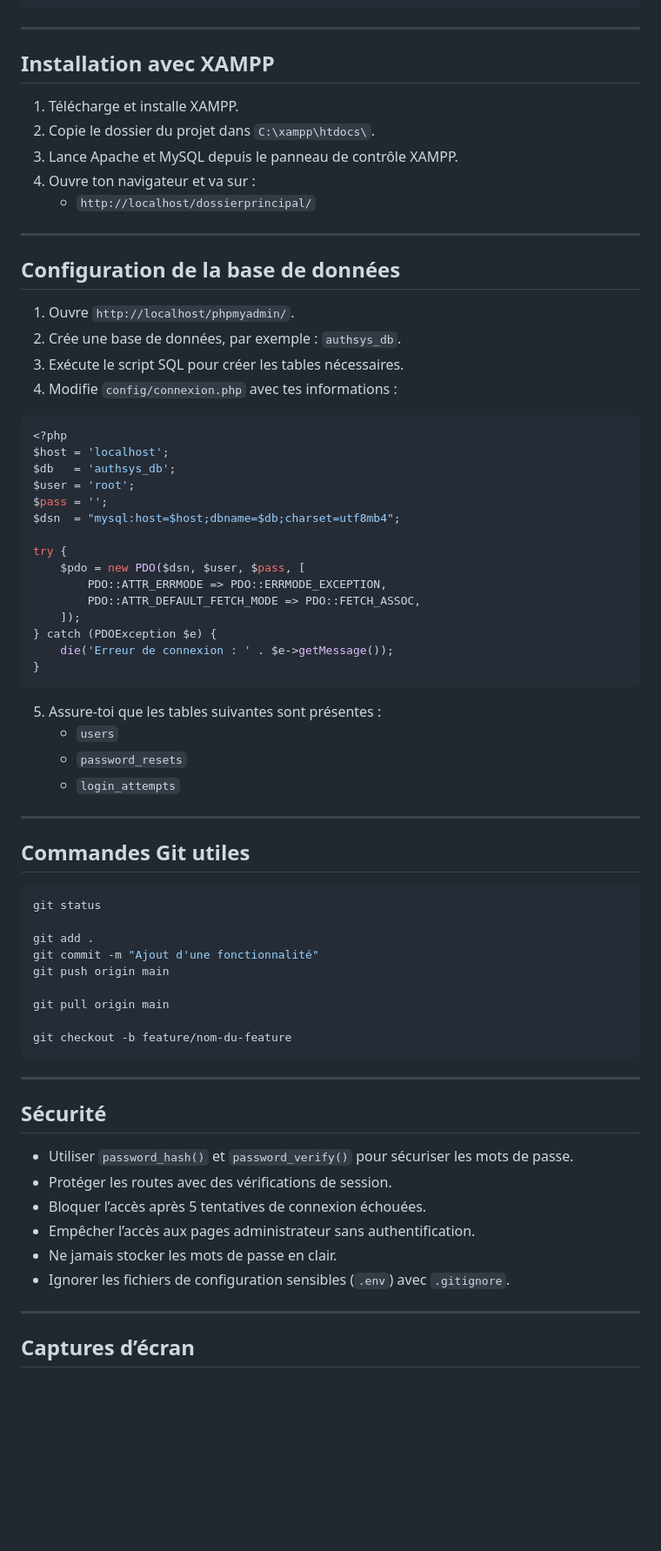
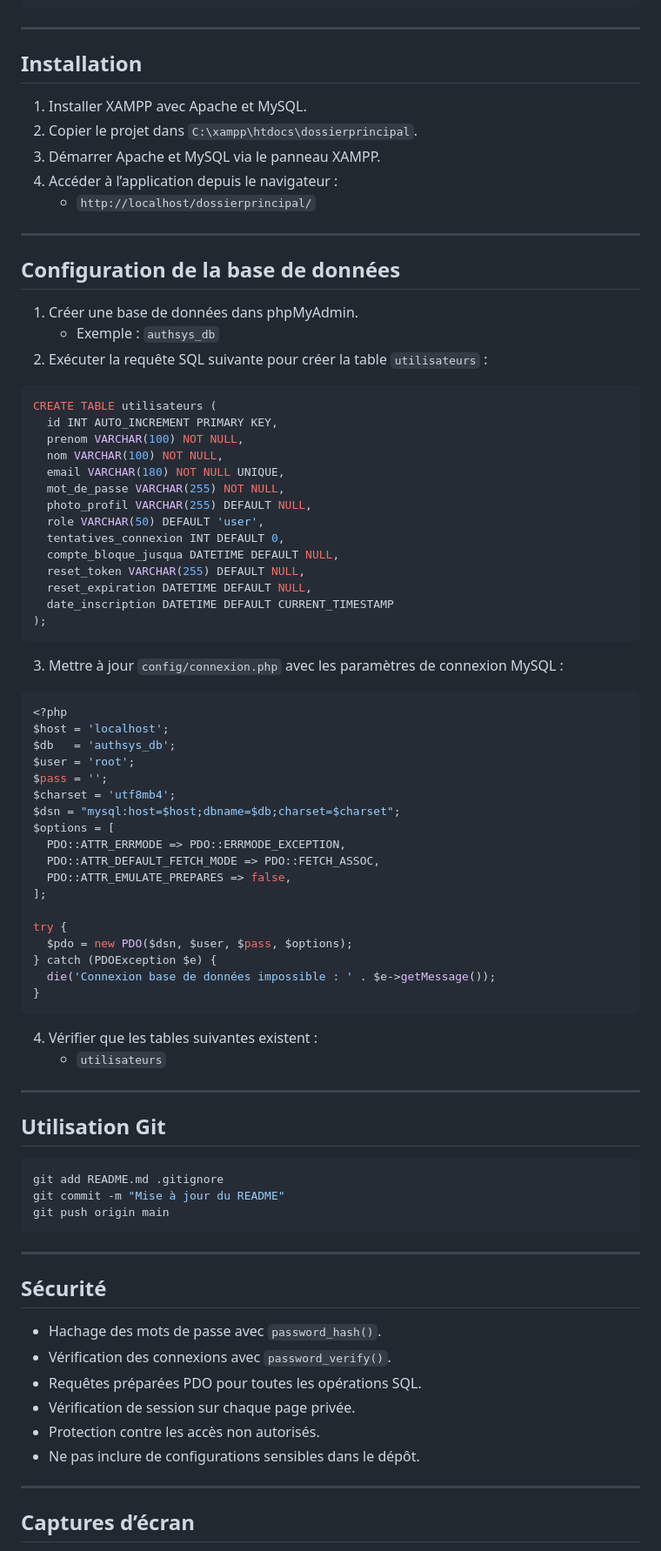
Before and after one commit to Hashidaru978/tp-php-mySQL, a Markdown page: README.md, the part around one of its changes. Shown at 87% size. Drawn GitHub-style; blank space fills up the shorter version.

Commit message:
Update README and .gitignore

````diff
--- a/README.md
+++ b/README.md
@@ -61,22 +70,40 @@ Ce projet implémente un système d’authentification complet en PHP 8 et MySQL
 
 ---
 
-## Installation avec XAMPP
+## Installation
 
-1. Télécharge et installe XAMPP.
-2. Copie le dossier du projet dans `C:\xampp\htdocs\`.
-3. Lance Apache et MySQL depuis le panneau de contrôle XAMPP.
-4. Ouvre ton navigateur et va sur :
+1. Installer XAMPP avec Apache et MySQL.
+2. Copier le projet dans `C:\xampp\htdocs\dossierprincipal`.
+3. Démarrer Apache et MySQL via le panneau XAMPP.
+4. Accéder à l’application depuis le navigateur :
    - `http://localhost/dossierprincipal/`
 
 ---
 
 ## Configuration de la base de données
 
-1. Ouvre `http://localhost/phpmyadmin/`.
-2. Crée une base de données, par exemple : `authsys_db`.
-3. Exécute le script SQL pour créer les tables nécessaires.
-4. Modifie `config/connexion.php` avec tes informations :
+1. Créer une base de données dans phpMyAdmin.
+   - Exemple : `authsys_db`
+2. Exécuter la requête SQL suivante pour créer la table `utilisateurs` :
+
+```sql
+CREATE TABLE utilisateurs (
+  id INT AUTO_INCREMENT PRIMARY KEY,
+  prenom VARCHAR(100) NOT NULL,
+  nom VARCHAR(100) NOT NULL,
+  email VARCHAR(180) NOT NULL UNIQUE,
+  mot_de_passe VARCHAR(255) NOT NULL,
+  photo_profil VARCHAR(255) DEFAULT NULL,
+  role VARCHAR(50) DEFAULT 'user',
+  tentatives_connexion INT DEFAULT 0,
+  compte_bloque_jusqua DATETIME DEFAULT NULL,
+  reset_token VARCHAR(255) DEFAULT NULL,
+  reset_expiration DATETIME DEFAULT NULL,
+  date_inscription DATETIME DEFAULT CURRENT_TIMESTAMP
+);
+```
+
+3. Mettre à jour `config/connexion.php` avec les paramètres de connexion MySQL :
 
 ```php
 <?php
@@ -84,49 +111,44 @@ $host = 'localhost';
 $db   = 'authsys_db';
 $user = 'root';
 $pass = '';
-$dsn  = "mysql:host=$host;dbname=$db;charset=utf8mb4";
+$charset = 'utf8mb4';
+$dsn = "mysql:host=$host;dbname=$db;charset=$charset";
+$options = [
+  PDO::ATTR_ERRMODE => PDO::ERRMODE_EXCEPTION,
+  PDO::ATTR_DEFAULT_FETCH_MODE => PDO::FETCH_ASSOC,
+  PDO::ATTR_EMULATE_PREPARES => false,
+];
 
 try {
-    $pdo = new PDO($dsn, $user, $pass, [
-        PDO::ATTR_ERRMODE => PDO::ERRMODE_EXCEPTION,
-        PDO::ATTR_DEFAULT_FETCH_MODE => PDO::FETCH_ASSOC,
-    ]);
+  $pdo = new PDO($dsn, $user, $pass, $options);
 } catch (PDOException $e) {
-    die('Erreur de connexion : ' . $e->getMessage());
+  die('Connexion base de données impossible : ' . $e->getMessage());
 }
 ```
 
-5. Assure-toi que les tables suivantes sont présentes :
-   - `users`
-   - `password_resets`
-   - `login_attempts`
+4. Vérifier que les tables suivantes existent :
+   - `utilisateurs`
 
 ---
 
-## Commandes Git utiles
+## Utilisation Git
 
 ```bash
-git status
-
-git add .
-git commit -m "Ajout d'une fonctionnalité"
+git add README.md .gitignore
+git commit -m "Mise à jour du README"
 git push origin main
-
-git pull origin main
-
-git checkout -b feature/nom-du-feature
 ```
 
 ---
 
 ## Sécurité
 
-- Utiliser `password_hash()` et `password_verify()` pour sécuriser les mots de passe.
-- Protéger les routes avec des vérifications de session.
-- Bloquer l’accès après 5 tentatives de connexion échouées.
-- Empêcher l’accès aux pages administrateur sans authentification.
-- Ne jamais stocker les mots de passe en clair.
-- Ignorer les fichiers de configuration sensibles (`.env`) avec `.gitignore`.
+- Hachage des mots de passe avec `password_hash()`.
+- Vérification des connexions avec `password_verify()`.
+- Requêtes préparées PDO pour toutes les opérations SQL.
+- Vérification de session sur chaque page privée.
+- Protection contre les accès non autorisés.
+- Ne pas inclure de configurations sensibles dans le dépôt.
 
 ---
 
````
Also changed, not shown: other parts of README.md (+32 -19 lines).
